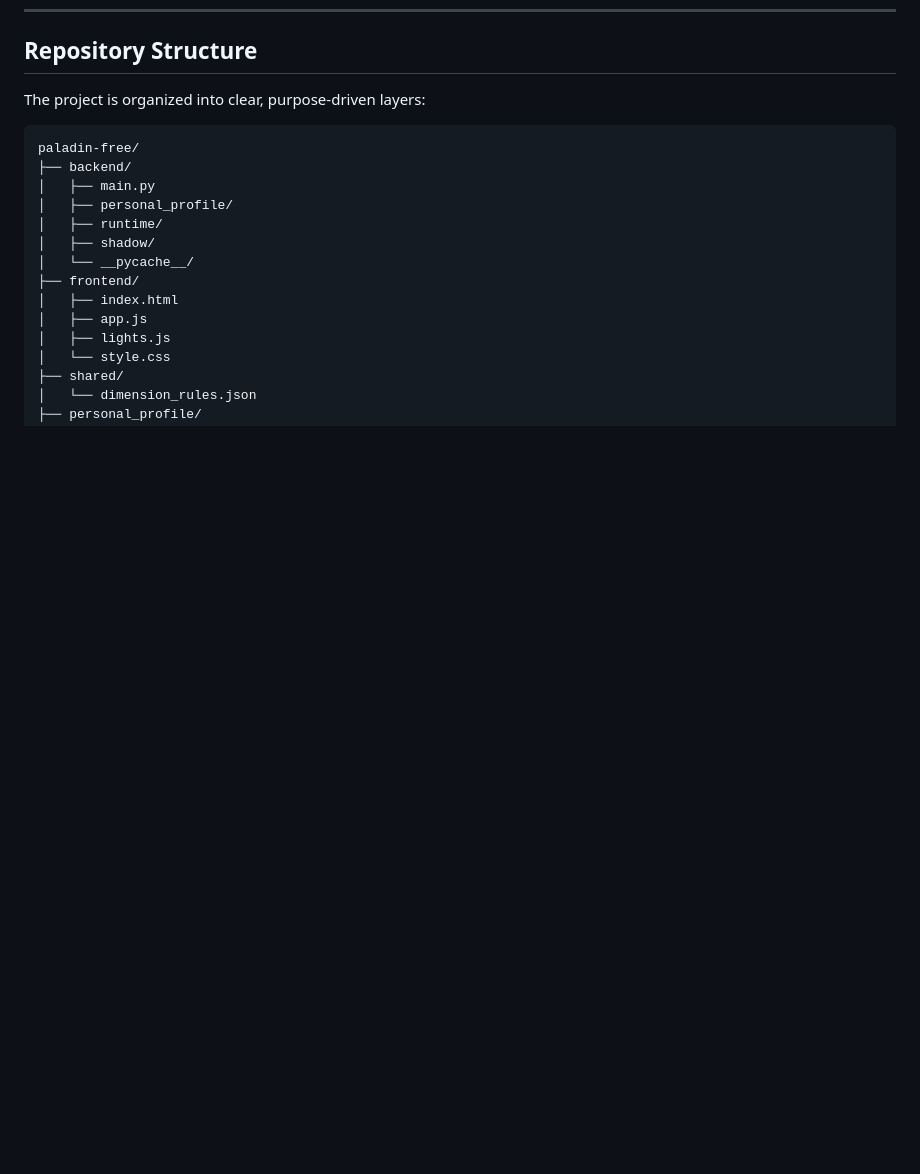
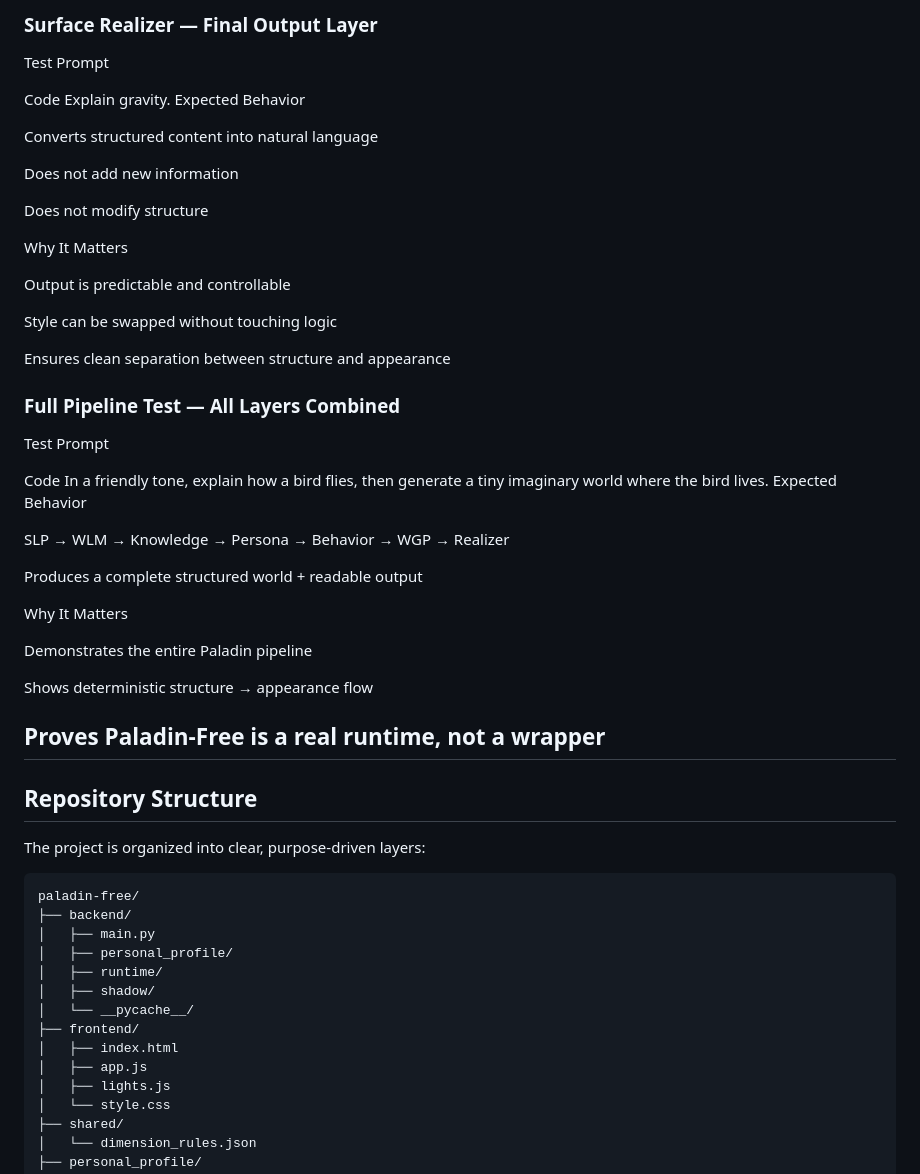
Before and after one commit to gavingu2255-ai/paladin-free, a Markdown page: README.md, the part around one of its changes. Rendered like a GitHub page; blank space fills up the shorter version.

```diff
--- a/README.md
+++ b/README.md
@@ -20,3 +216,43 @@ The goal is to provide a clean, understandable foundation without exposing sover
+### Surface Realizer — Final Output Layer
+Test Prompt
+
+Code
+Explain gravity.
+Expected Behavior
+
+Converts structured content into natural language
+
+Does not add new information
+
+Does not modify structure
+
+Why It Matters
+
+Output is predictable and controllable
+
+Style can be swapped without touching logic
+
+Ensures clean separation between structure and appearance
+
+### Full Pipeline Test — All Layers Combined
+Test Prompt
+
+Code
+In a friendly tone, explain how a bird flies, then generate a tiny imaginary world where the bird lives.
+Expected Behavior
+
+SLP → WLM → Knowledge → Persona → Behavior → WGP → Realizer
+
+Produces a complete structured world + readable output
+
+Why It Matters
+
+Demonstrates the entire Paladin pipeline
+
+Shows deterministic structure → appearance flow
+
+Proves Paladin‑Free is a real runtime, not a wrapper
+---
 ## Repository Structure
 
 The project is organized into clear, purpose-driven layers:
```
Also changed, not shown: other parts of README.md (+196 -0 lines).
